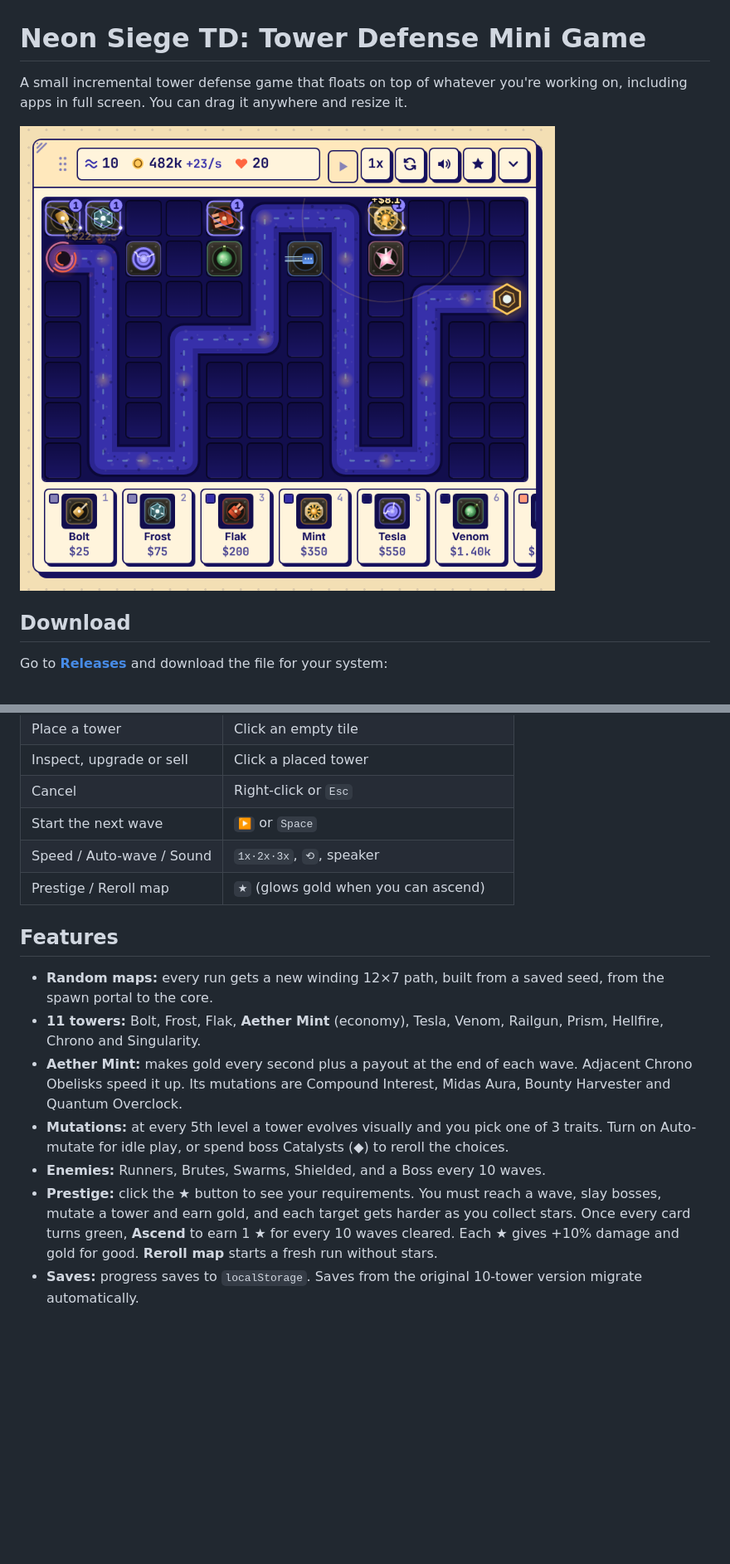
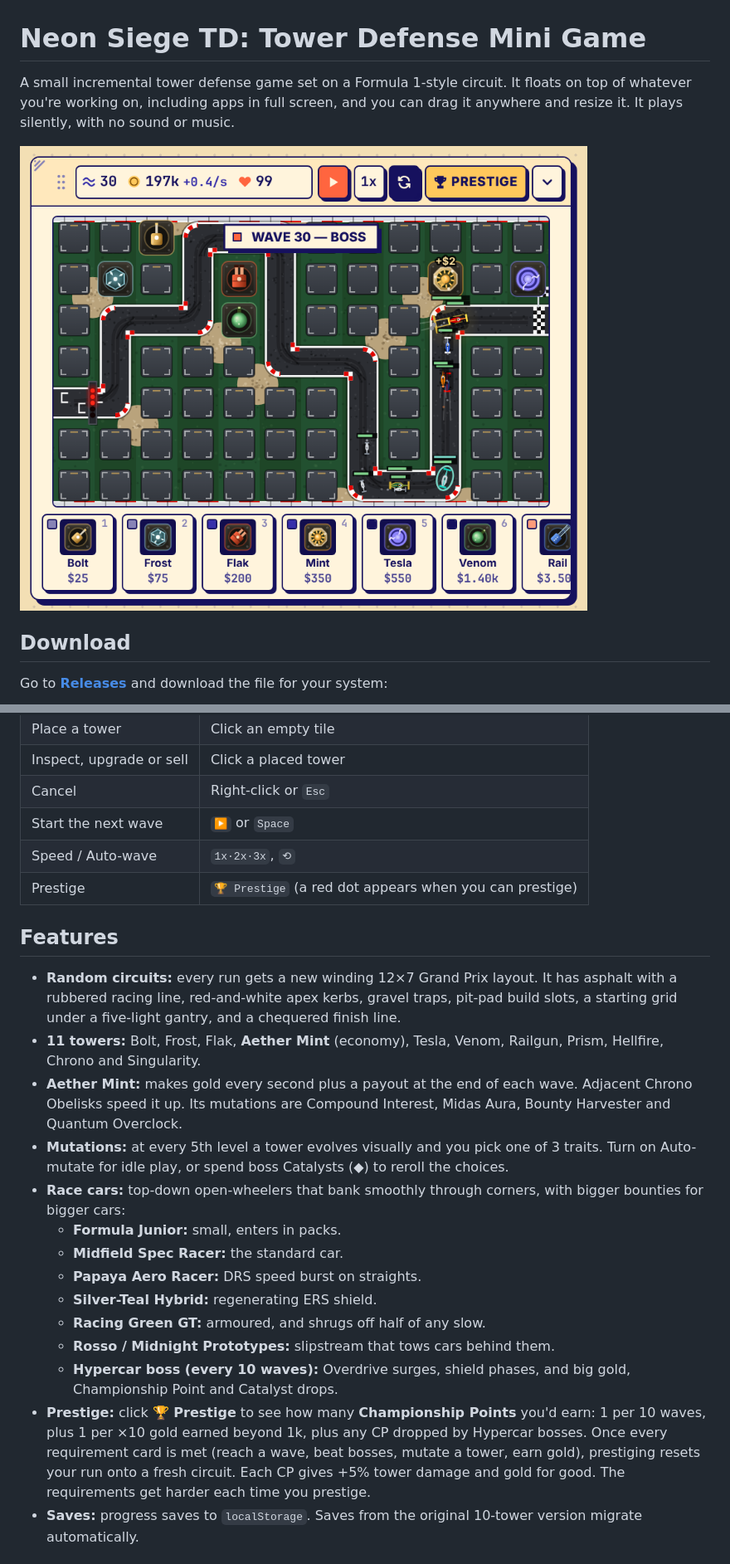
Before and after one commit to Arnav-Reddy/Neon-Siege-TD, a Markdown page: README.md, 2 parts joined by grey strips. Shown at 83% size. Rendered like a GitHub page; pictures changed too: docs/screenshot.png; blank space fills up the shorter version.

Commit message:
F1 circuit theme, race-car enemies, Championship Points prestige; remove audio; fix inspector layering

```diff
--- a/README.md
+++ b/README.md
@@ -1,6 +1,6 @@
 # Neon Siege TD: Tower Defense Mini Game
 
-A small incremental tower defense game that floats on top of whatever you're working on, including apps in full screen. You can drag it anywhere and resize it.
+A small incremental tower defense game set on a Formula 1-style circuit. It floats on top of whatever you're working on, including apps in full screen, and you can drag it anywhere and resize it. It plays silently, with no sound or music.
 
 ![screenshot](docs/screenshot.png)
 
@@ -38,17 +38,24 @@ Open `index.html` in any modern browser. The whole game is that one file.
 | Inspect, upgrade or sell | Click a placed tower |
 | Cancel | Right-click or `Esc` |
 | Start the next wave | `▶` or `Space` |
-| Speed / Auto-wave / Sound | `1x·2x·3x`, `⟲`, speaker |
-| Prestige / Reroll map | `★` (glows gold when you can ascend) |
+| Speed / Auto-wave | `1x·2x·3x`, `⟲` |
+| Prestige | `🏆 Prestige` (a red dot appears when you can prestige) |
 
 ## Features
 
-- **Random maps:** every run gets a new winding 12×7 path, built from a saved seed, from the spawn portal to the core.
+- **Random circuits:** every run gets a new winding 12×7 Grand Prix layout. It has asphalt with a rubbered racing line, red-and-white apex kerbs, gravel traps, pit-pad build slots, a starting grid under a five-light gantry, and a chequered finish line.
 - **11 towers:** Bolt, Frost, Flak, **Aether Mint** (economy), Tesla, Venom, Railgun, Prism, Hellfire, Chrono and Singularity.
 - **Aether Mint:** makes gold every second plus a payout at the end of each wave. Adjacent Chrono Obelisks speed it up. Its mutations are Compound Interest, Midas Aura, Bounty Harvester and Quantum Overclock.
 - **Mutations:** at every 5th level a tower evolves visually and you pick one of 3 traits. Turn on Auto-mutate for idle play, or spend boss Catalysts (◆) to reroll the choices.
-- **Enemies:** Runners, Brutes, Swarms, Shielded, and a Boss every 10 waves.
-- **Prestige:** click the ★ button to see your requirements. You must reach a wave, slay bosses, mutate a tower and earn gold, and each target gets harder as you collect stars. Once every card turns green, **Ascend** to earn 1 ★ for every 10 waves cleared. Each ★ gives +10% damage and gold for good. **Reroll map** starts a fresh run without stars.
+- **Race cars:** top-down open-wheelers that bank smoothly through corners, with bigger bounties for bigger cars:
+  - **Formula Junior:** small, enters in packs.
+  - **Midfield Spec Racer:** the standard car.
+  - **Papaya Aero Racer:** DRS speed burst on straights.
+  - **Silver-Teal Hybrid:** regenerating ERS shield.
+  - **Racing Green GT:** armoured, and shrugs off half of any slow.
+  - **Rosso / Midnight Prototypes:** slipstream that tows cars behind them.
+  - **Hypercar boss (every 10 waves):** Overdrive surges, shield phases, and big gold, Championship Point and Catalyst drops.
+- **Prestige:** click **🏆 Prestige** to see how many **Championship Points** you'd earn: 1 per 10 waves, plus 1 per ×10 gold earned beyond 1k, plus any CP dropped by Hypercar bosses. Once every requirement card is met (reach a wave, beat bosses, mutate a tower, earn gold), prestiging resets your run onto a fresh circuit. Each CP gives +5% tower damage and gold for good. The requirements get harder each time you prestige.
 - **Saves:** progress saves to `localStorage`. Saves from the original 10-tower version migrate automatically.
 
 ## Build it yourself
```
Also changed, not shown: 2 other files.
